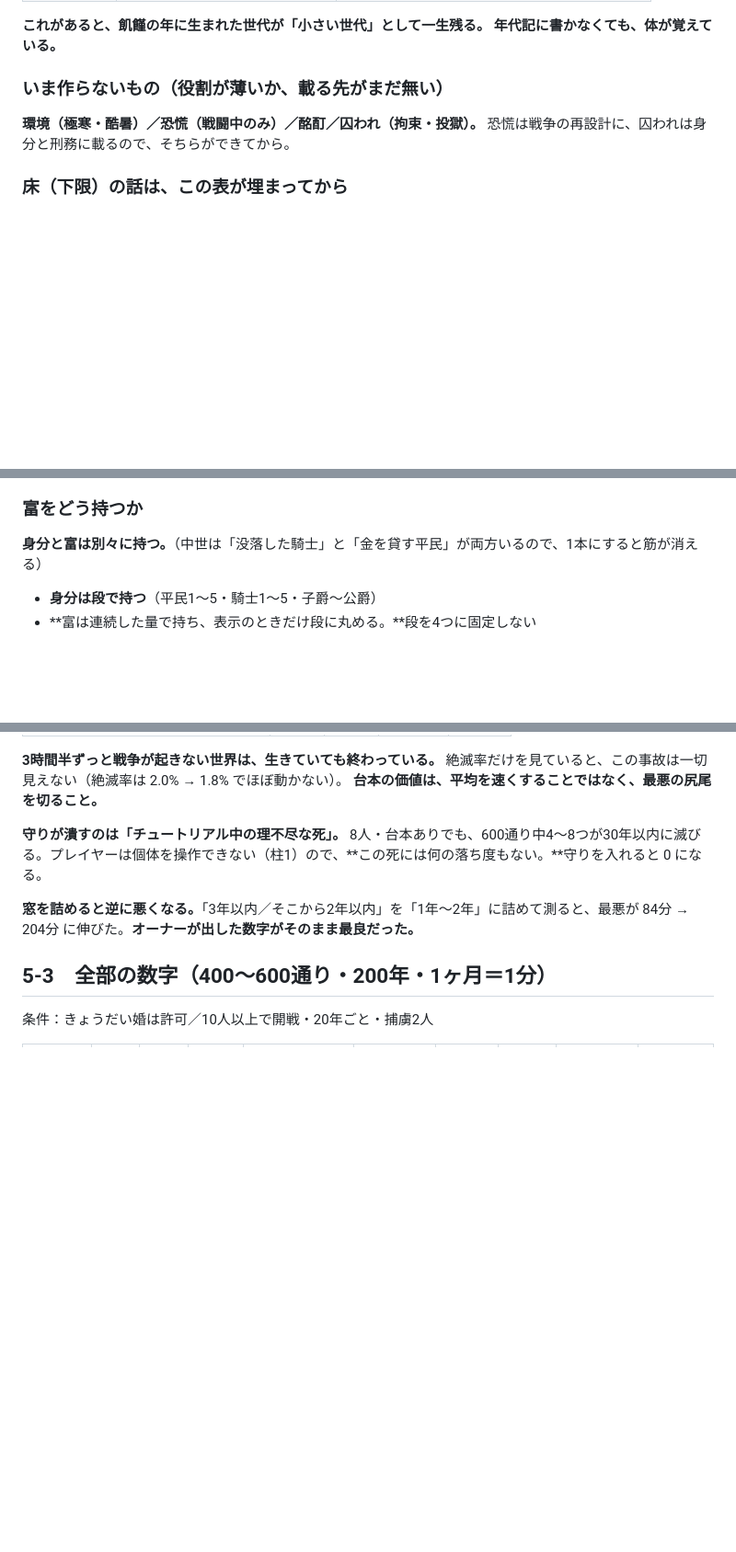
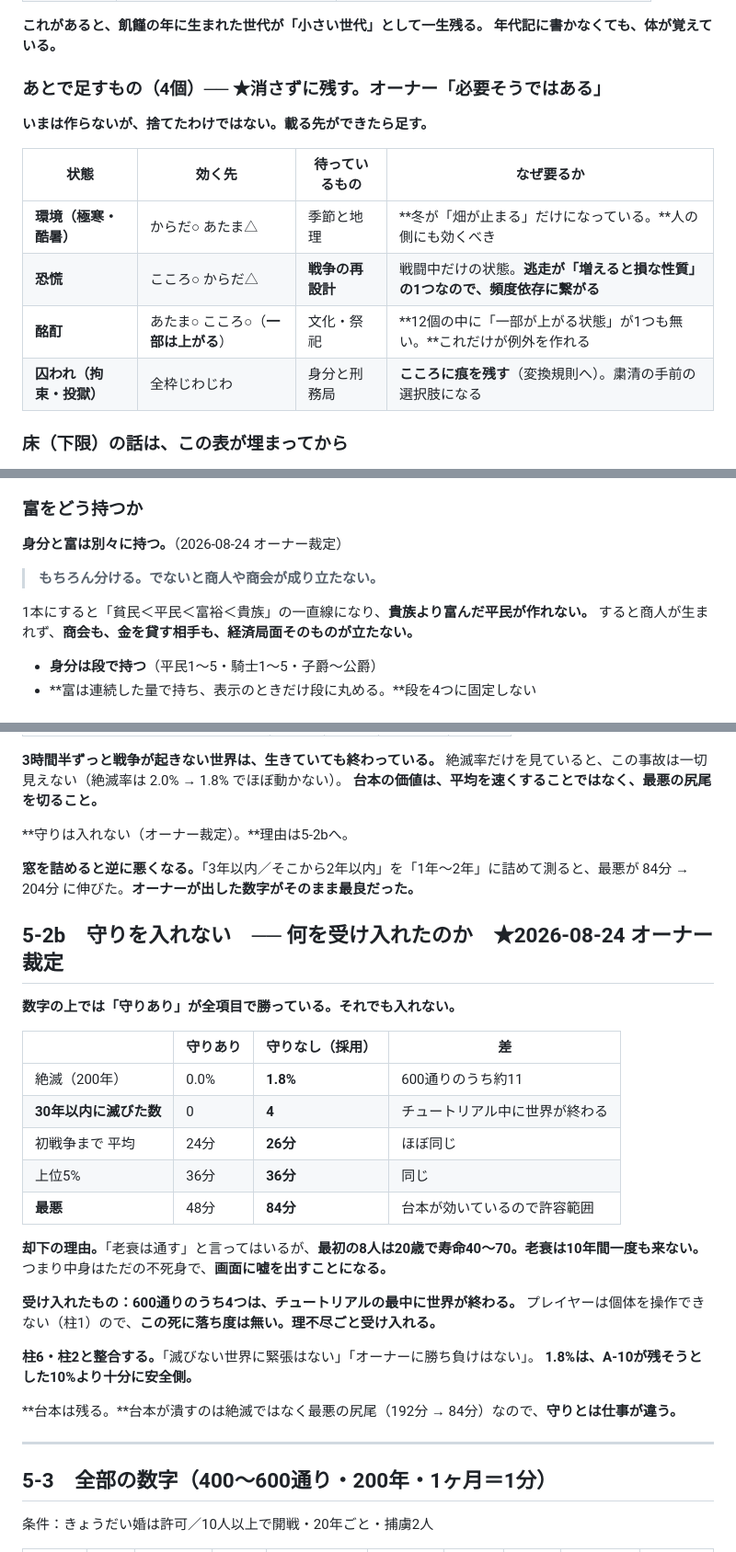
Before and after one commit to 159265moneys/zoushoku-world-sim, a Markdown page: 正典.md, 3 parts joined by grey strips. Shown at 92% size. GitHub-like rendering; blank space fills up the shorter version.

```diff
--- a/正典.md
+++ b/正典.md
@@ -323,10 +323,16 @@
 **これがあると、飢饉の年に生まれた世代が「小さい世代」として一生残る。**
 **年代記に書かなくても、体が覚えている。**
 
-### いま作らないもの（役割が薄いか、載る先がまだ無い）
+### あとで足すもの（4個）── ★消さずに残す。オーナー「必要そうではある」
 
-**環境（極寒・酷暑）／恐慌（戦闘中のみ）／酩酊／囚われ（拘束・投獄）。**
-恐慌は戦争の再設計に、囚われは身分と刑務に載るので、そちらができてから。
+**いまは作らないが、捨てたわけではない。載る先ができたら足す。**
+
+| 状態 | 効く先 | 待っているもの | なぜ要るか |
+|---|---|---|---|
+| **環境（極寒・酷暑）** | からだ○ あたま△ | 季節と地理 | **冬が「畑が止まる」だけになっている。**人の側にも効くべき |
+| **恐慌** | こころ○ からだ△ | **戦争の再設計** | 戦闘中だけの状態。**逃走が「増えると損な性質」の1つなので、頻度依存に繋がる** |
+| **酩酊** | あたま○ こころ○（**一部は上がる**） | 文化・祭祀 | **12個の中に「一部が上がる状態」が1つも無い。**これだけが例外を作れる |
+| **囚われ（拘束・投獄）** | 全枠じわじわ | 身分と刑務局 | **こころに痕を残す**（変換規則へ）。粛清の手前の選択肢になる |
 
 ### 床（下限）の話は、この表が埋まってから
 
@@ -600,7 +606,12 @@ CSVの「レア度」列は、104ステの上限をAに抑える以外、シミ
 
 ### 富をどう持つか
 
-**身分と富は別々に持つ。**（中世は「没落した騎士」と「金を貸す平民」が両方いるので、1本にすると筋が消える）
+**身分と富は別々に持つ。**（2026-08-24 オーナー裁定）
+
+> **もちろん分ける。でないと商人や商会が成り立たない。**
+
+1本にすると「貧民＜平民＜富裕＜貴族」の一直線になり、**貴族より富んだ平民が作れない。**
+すると商人が生まれず、**商会も、金を貸す相手も、経済局面そのものが立たない。**
 
 - **身分は段で持つ**（平民1〜5・騎士1〜5・子爵〜公爵）
 - **富は連続した量で持ち、表示のときだけ段に丸める。**段を4つに固定しない
@@ -1110,10 +1121,34 @@ CSVの「レア度」列は、104ステの上限をAに抑える以外、シミ
 絶滅率だけを見ていると、この事故は一切見えない（絶滅率は 2.0% → 1.8% でほぼ動かない）。
 **台本の価値は、平均を速くすることではなく、最悪の尻尾を切ること。**
 
-**守りが潰すのは「チュートリアル中の理不尽な死」。**
-8人・台本ありでも、600通り中4〜8つが30年以内に滅びる。プレイヤーは個体を操作できない（柱1）ので、**この死には何の落ち度もない。**守りを入れると 0 になる。
+**守りは入れない（オーナー裁定）。**理由は5-2bへ。
 
 **窓を詰めると逆に悪くなる。**「3年以内／そこから2年以内」を「1年〜2年」に詰めて測ると、最悪が 84分 → 204分 に伸びた。**オーナーが出した数字がそのまま最良だった。**
+
+## 5-2b　守りを入れない　── 何を受け入れたのか　★2026-08-24 オーナー裁定
+
+**数字の上では「守りあり」が全項目で勝っている。それでも入れない。**
+
+| | 守りあり | **守りなし（採用）** | 差 |
+|---|---|---|---|
+| 絶滅（200年） | 0.0% | **1.8%** | 600通りのうち約11 |
+| **30年以内に滅びた数** | 0 | **4** | チュートリアル中に世界が終わる |
+| 初戦争まで 平均 | 24分 | **26分** | ほぼ同じ |
+| 上位5% | 36分 | **36分** | 同じ |
+| **最悪** | 48分 | **84分** | 台本が効いているので許容範囲 |
+
+**却下の理由。**「老衰は通す」と言ってはいるが、**最初の8人は20歳で寿命40〜70。老衰は10年間一度も来ない。**
+つまり中身はただの不死身で、**画面に嘘を出すことになる。**
+
+**受け入れたもの：600通りのうち4つは、チュートリアルの最中に世界が終わる。**
+プレイヤーは個体を操作できない（柱1）ので、**この死に落ち度は無い。理不尽ごと受け入れる。**
+
+**柱6・柱2と整合する。**「滅びない世界に緊張はない」「オーナーに勝ち負けはない」。
+**1.8%は、A-10が残そうとした10%より十分に安全側。**
+
+**台本は残る。**台本が潰すのは絶滅ではなく最悪の尻尾（192分 → 84分）なので、**守りとは仕事が違う。**
+
+---
 
 ## 5-3　全部の数字（400〜600通り・200年・1ヶ月＝1分）
 
```
Also changed, not shown: other parts of 正典.md (+8 -9 lines), 正典-実装.md (+14 -11 lines).
